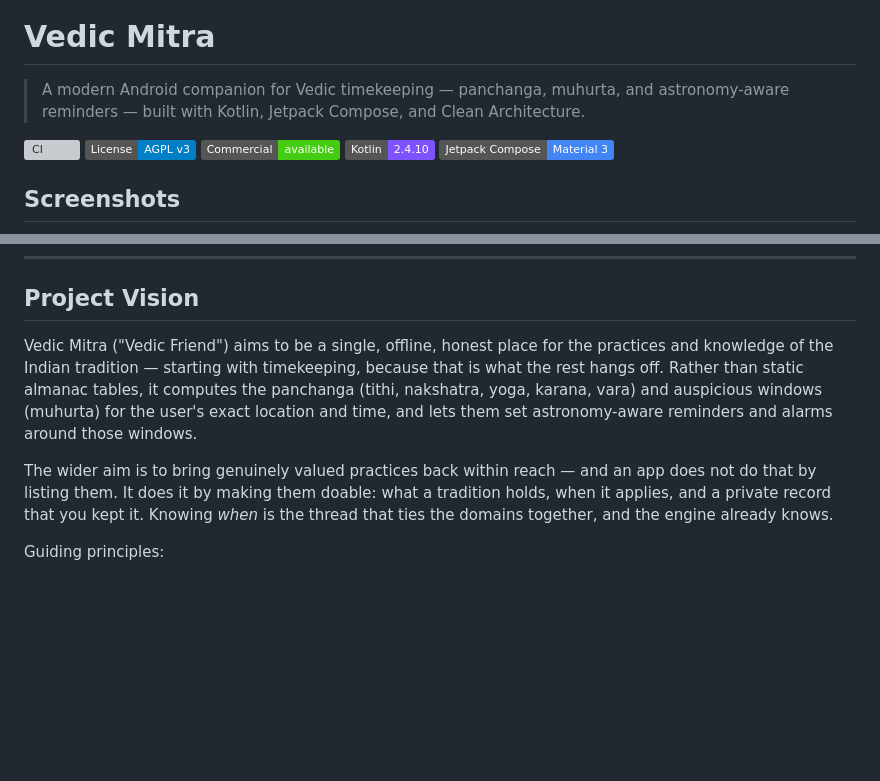
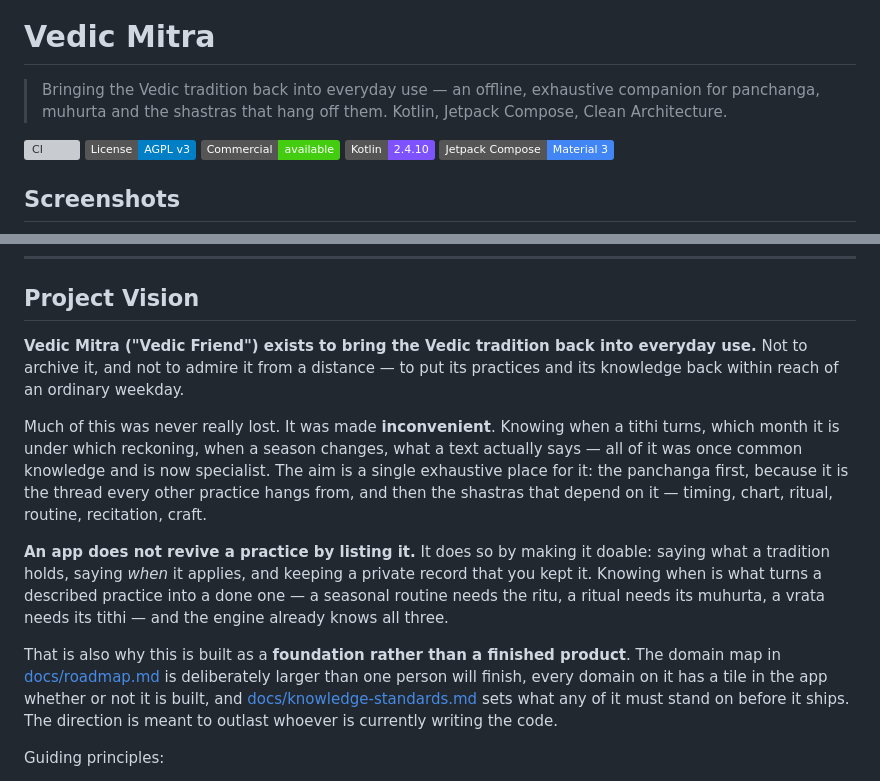
Before and after one commit to imskylab/vedic-mitra, a Markdown page: README.md, 2 parts joined by grey strips. Rendered like a GitHub page; badges without logos; blank space fills up the shorter version; grey boxes are pictures that could not be loaded.

Commit message:
docs: state the vision as reviving the tradition, not archiving it (#206)
The vision read as a description of the app rather than a reason for it. What the project is actually for is putting the tradition's practices and knowledge back within reach of an ordinary weekday -- much of this was not lost so much as made inconvenient, and knowing when a tithi turns or what a text says was once common knowledge and is now specialist.

It also says the mechanism, because 'revive the culture' without one is a slogan: an app does not revive a practice by listing it, it does so by making it doable -- what a tradition holds, when it applies, and a private record that you kept it. Knowing when is what turns a described practice into a done one, and that is the thing this engine is unusually good at.

And it says out loud that the map is deliberately larger than one person will finish, which is the point of writing it down.

Co-authored-by: Claude Opus 5 <noreply@anthropic.com>

```diff
--- a/README.md
+++ b/README.md
@@ -4,8 +4,9 @@
 
 # Vedic Mitra
 
-> A modern Android companion for Vedic timekeeping — panchanga, muhurta, and astronomy-aware
-> reminders — built with Kotlin, Jetpack Compose, and Clean Architecture.
+> Bringing the Vedic tradition back into everyday use — an offline, exhaustive companion for
+> panchanga, muhurta and the shastras that hang off them. Kotlin, Jetpack Compose, Clean
+> Architecture.
 
 [![CI](https://github.com/imskylab/vedic-mitra/actions/workflows/ci.yml/badge.svg)](https://github.com/imskylab/vedic-mitra/actions/workflows/ci.yml)
 [![License: AGPL v3](https://img.shields.io/badge/License-AGPL%20v3-blue.svg)](LICENSE)
@@ -66,16 +67,26 @@
 
 ## Project Vision
 
-Vedic Mitra ("Vedic Friend") aims to be a single, offline, honest place for the practices and
-knowledge of the Indian tradition — starting with timekeeping, because that is what the rest hangs
-off. Rather than static almanac tables, it computes the panchanga (tithi, nakshatra, yoga, karana,
-vara) and auspicious windows (muhurta) for the user's exact location and time, and lets them set
-astronomy-aware reminders and alarms around those windows.
+**Vedic Mitra ("Vedic Friend") exists to bring the Vedic tradition back into everyday use.** Not to
+archive it, and not to admire it from a distance — to put its practices and its knowledge back
+within reach of an ordinary weekday.
 
-The wider aim is to bring genuinely valued practices back within reach — and an app does not do that
-by listing them. It does it by making them doable: what a tradition holds, when it applies, and a
-private record that you kept it. Knowing *when* is the thread that ties the domains together, and
-the engine already knows.
+Much of this was never really lost. It was made **inconvenient**. Knowing when a tithi turns, which
+month it is under which reckoning, when a season changes, what a text actually says — all of it was
+once common knowledge and is now specialist. The aim is a single exhaustive place for it: the
+panchanga first, because it is the thread every other practice hangs from, and then the shastras
+that depend on it — timing, chart, ritual, routine, recitation, craft.
+
+**An app does not revive a practice by listing it.** It does so by making it doable: saying what a
+tradition holds, saying *when* it applies, and keeping a private record that you kept it. Knowing
+when is what turns a described practice into a done one — a seasonal routine needs the ritu, a
+ritual needs its muhurta, a vrata needs its tithi — and the engine already knows all three.
+
+That is also why this is built as a **foundation rather than a finished product**. The domain map in
+[docs/roadmap.md](docs/roadmap.md) is deliberately larger than one person will finish, every domain
+on it has a tile in the app whether or not it is built, and
+[docs/knowledge-standards.md](docs/knowledge-standards.md) sets what any of it must stand on before
+it ships. The direction is meant to outlast whoever is currently writing the code.
 
 Guiding principles:
 
```
Also changed, not shown: docs/roadmap.md (+6 -2 lines).
